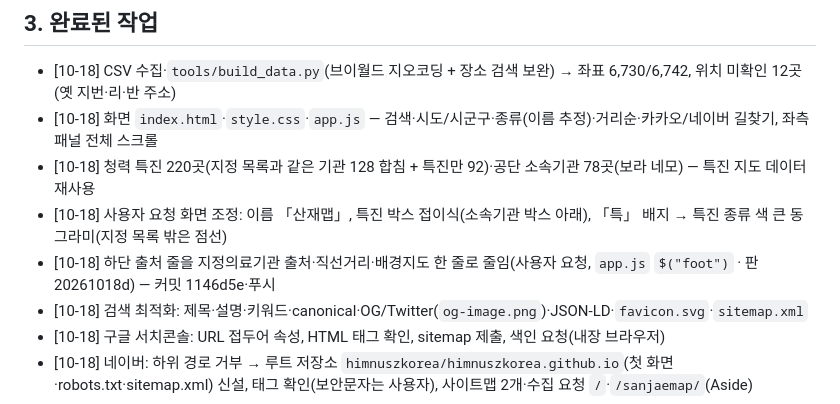
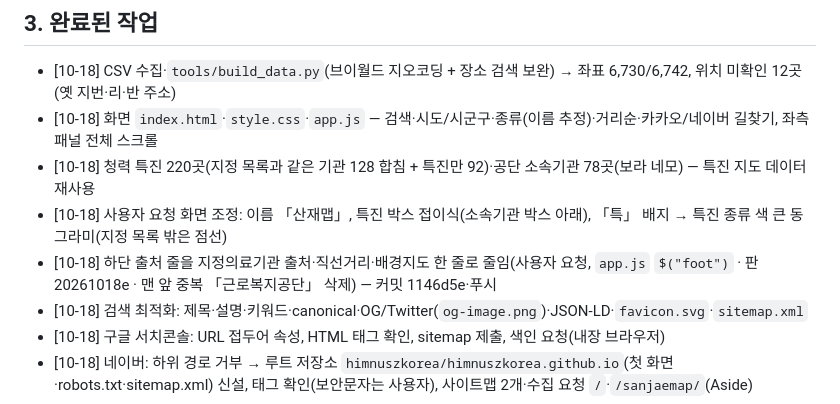
Before and after one commit to himnuszkorea/sanjaemap, a Markdown page: SESSION_SUMMARY.md, the part around the change. GitHub-like rendering.

Commit message:
인계서: 판 20261018e 반영
Co-Authored-By: Claude Opus 5.5 <noreply@anthropic.com>

```diff
--- a/SESSION_SUMMARY.md
+++ b/SESSION_SUMMARY.md
@@ -14,7 +14,7 @@
 - [10-18] 화면 `index.html`·`style.css`·`app.js` — 검색·시도/시군구·종류(이름 추정)·거리순·카카오/네이버 길찾기, 좌측 패널 전체 스크롤
 - [10-18] 청력 특진 220곳(지정 목록과 같은 기관 128 합침 + 특진만 92)·공단 소속기관 78곳(보라 네모) — 특진 지도 데이터 재사용
 - [10-18] 사용자 요청 화면 조정: 이름 「산재맵」, 특진 박스 접이식(소속기관 박스 아래), 「특」 배지 → 특진 종류 색 큰 동그라미(지정 목록 밖은 점선)
-- [10-18] 하단 출처 줄을 지정의료기관 출처·직선거리·배경지도 한 줄로 줄임(사용자 요청, `app.js` `$("foot")` · 판 20261018d) — 커밋 1146d5e·푸시
+- [10-18] 하단 출처 줄을 지정의료기관 출처·직선거리·배경지도 한 줄로 줄임(사용자 요청, `app.js` `$("foot")` · 판 20261018e · 맨 앞 중복 「근로복지공단」 삭제) — 커밋 1146d5e·푸시
 - [10-18] 검색 최적화: 제목·설명·키워드·canonical·OG/Twitter(`og-image.png`)·JSON-LD·`favicon.svg`·`sitemap.xml`
 - [10-18] 구글 서치콘솔: URL 접두어 속성, HTML 태그 확인, sitemap 제출, 색인 요청(내장 브라우저)
 - [10-18] 네이버: 하위 경로 거부 → 루트 저장소 `himnuszkorea/himnuszkorea.github.io`(첫 화면·robots.txt·sitemap.xml) 신설, 태그 확인(보안문자는 사용자), 사이트맵 2개·수집 요청 `/`·`/sanjaemap/`(Aside)
```
